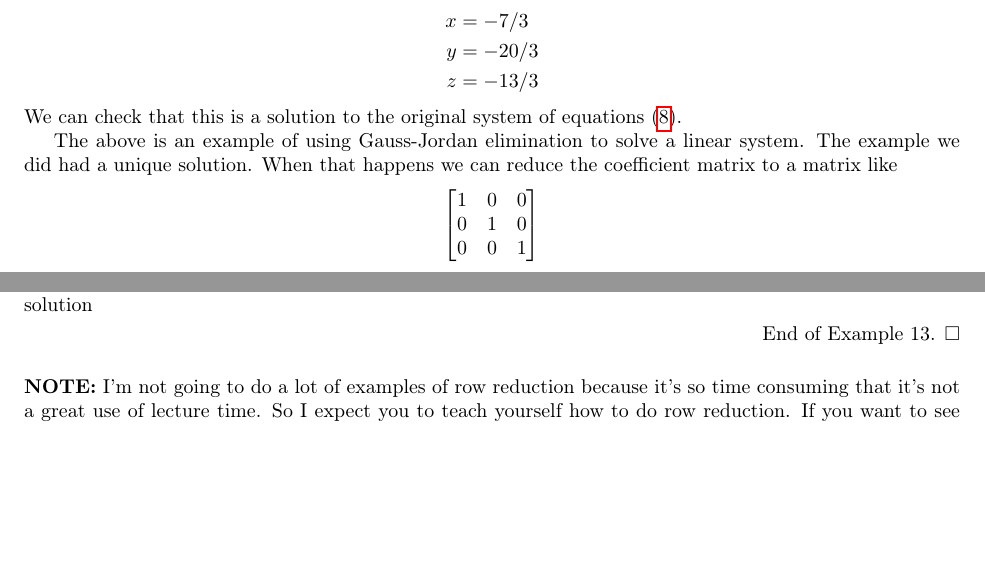
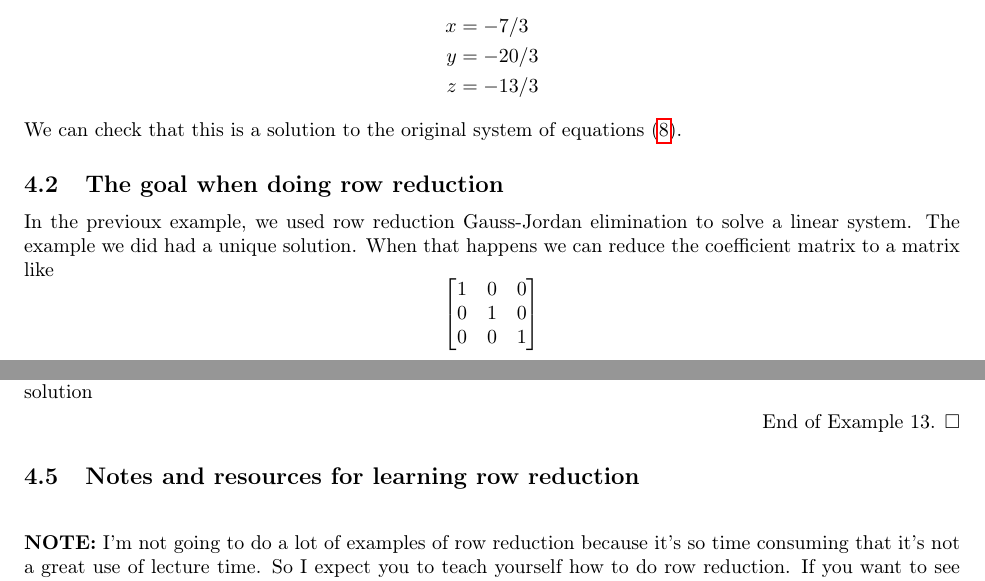
Before and after one commit to max-hill/math-307, a LaTeX document (lectures/lecture-notes.tex): two parts of pages 13 and 15 of 18 before the commit and two parts of pages 13 and 16 of 18 after it, joined at a grey line, cut so that both start at the same text, the shorter picture padded with empty space. Compiled offline with pdfLaTeX.

Commit message:
updated with lecture 4

```diff
--- a/lectures/lecture-notes.tex
+++ b/lectures/lecture-notes.tex
@@ -971,10 +971,10 @@ or more simply,
 We can check that this is a solution to the original system of equations
 \eqref{eq:Gauss-Jordan-elimination-example}.
 
-
-The above is an example of using Gauss-Jordan elimination to solve a linear
-system. The example we did had a unique solution. When that happens we can
-reduce the coefficient matrix to a matrix like
+\subsection{The goal when doing row reduction}
+In the previoux example, we used row reduction Gauss-Jordan elimination to
+solve a linear system. The example we did had a unique solution. When that
+happens we can reduce the coefficient matrix to a matrix like
 \begin{equation*}
   \begin{bmatrix}
     1&0&0\\
@@ -1169,7 +1169,7 @@ question \textit{what happens if we attempt to solve a linear system that has
   The last equation is never true, no matter what values we choose for $x,y$
   and $z$. So the system has no solution
 \end{example}
-
+\subsection{Notes and resources for learning row reduction}
 
 \Fl{NOTE:} I'm not going to do a lot of examples of row reduction because it's
 so time consuming that it's not a great use of lecture time. So I expect you
```
Also changed, not shown: index.md (+1 -0 lines), lectures/lecture-notes-by-day/lecture-04.pdf (added), lectures/lecture-notes.pdf.
